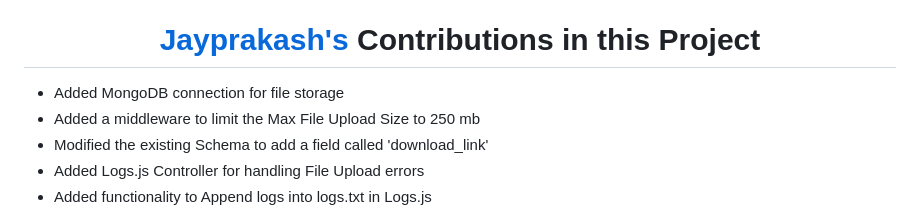
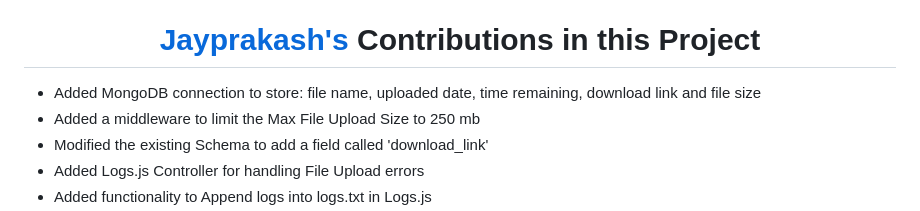
Before and after one commit to theoneandonlyshadow/Echo-Relay-Dbox, a Markdown page: README.md, the part around the change. GitHub-like rendering.

```diff
--- a/README.md
+++ b/README.md
@@ -24,7 +24,7 @@
 
 <center><h1><a href="https://github.com/Tyler731137">Jayprakash's</a> Contributions in this Project</h1></center>
 
-- Added MongoDB connection for file storage
+- Added MongoDB connection to store: file name, uploaded date, time remaining, download link and file size
 - Added a middleware to limit the Max File Upload Size to 250 mb
 - Modified the existing Schema to add a field called 'download_link'
 - Added Logs.js Controller for handling File Upload errors
```
